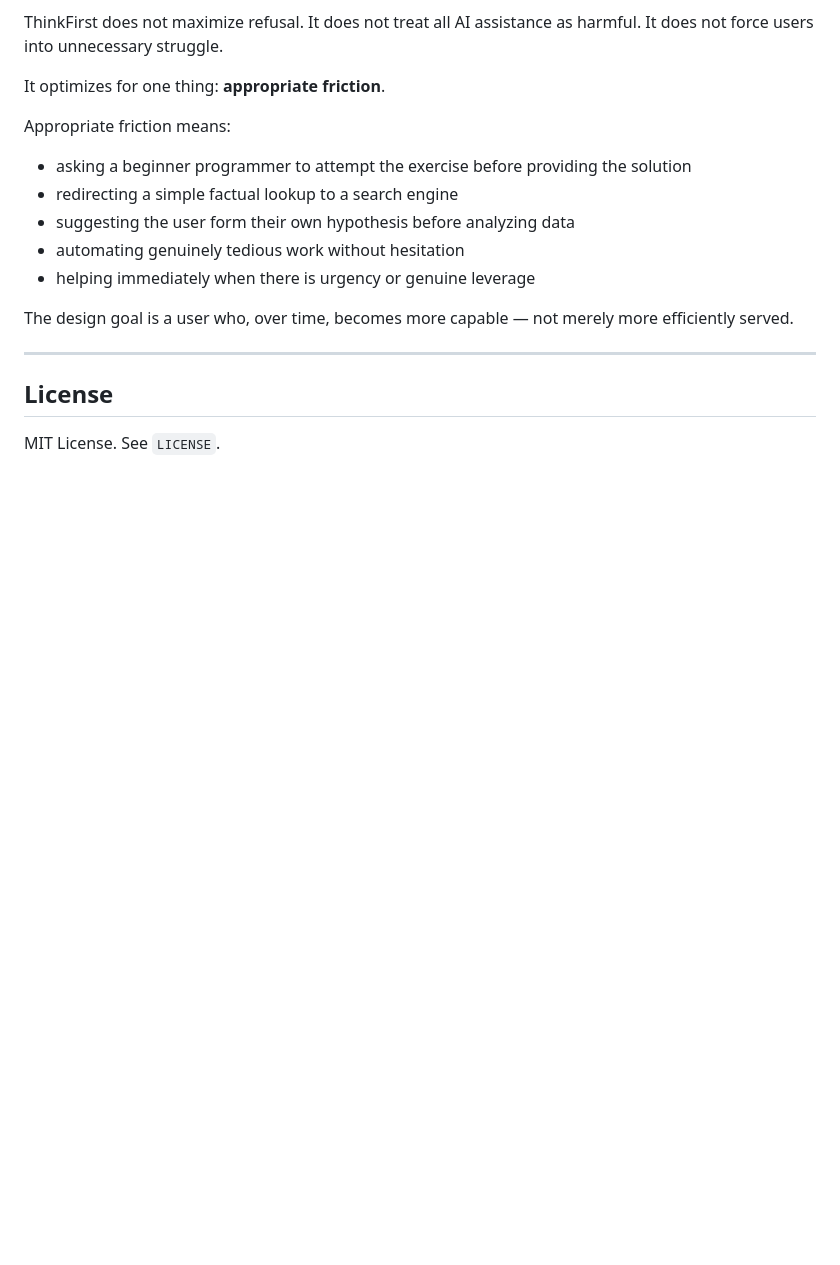
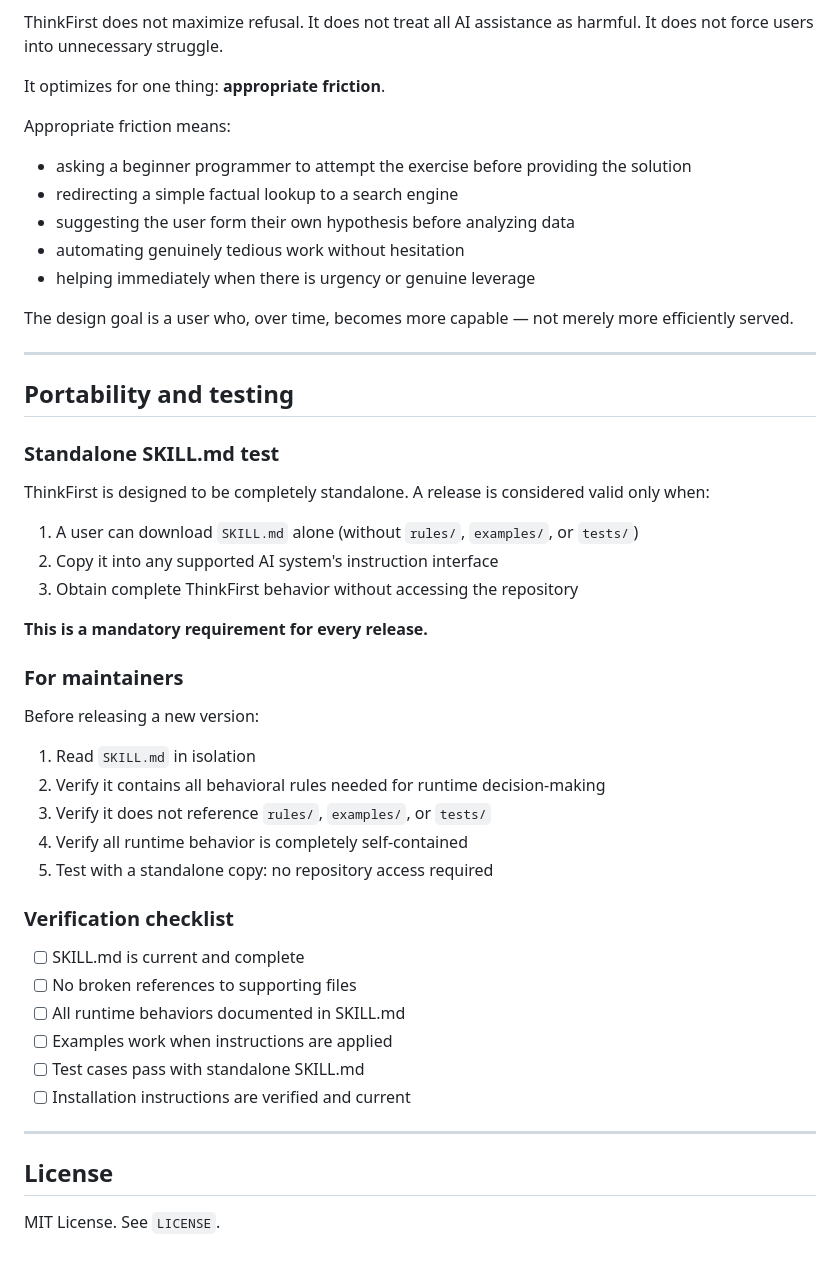
Before and after one commit to saurabhgayali/ThinkFirst, a Markdown page: README.md, the part around one of its changes. GitHub-like rendering; blank space fills up the shorter version.

```diff
--- a/README.md
+++ b/README.md
@@ -251,6 +308,40 @@ The design goal is a user who, over time, becomes more capable — not merely mo
 
 ---
 
+## Portability and testing
+
+### Standalone SKILL.md test
+
+ThinkFirst is designed to be completely standalone. A release is considered valid only when:
+
+1. A user can download `SKILL.md` alone (without `rules/`, `examples/`, or `tests/`)
+2. Copy it into any supported AI system's instruction interface
+3. Obtain complete ThinkFirst behavior without accessing the repository
+
+**This is a mandatory requirement for every release.**
+
+### For maintainers
+
+Before releasing a new version:
+1. Read `SKILL.md` in isolation
+2. Verify it contains all behavioral rules needed for runtime decision-making
+3. Verify it does not reference `rules/`, `examples/`, or `tests/`
+4. Verify all runtime behavior is completely self-contained
+5. Test with a standalone copy: no repository access required
+
+### Verification checklist
+
+- [ ] SKILL.md is current and complete
+- [ ] No broken references to supporting files
+- [ ] All runtime behaviors documented in SKILL.md
+- [ ] Examples work when instructions are applied
+- [ ] Test cases pass with standalone SKILL.md
+- [ ] Installation instructions are verified and current
+
+---
+
+
+
 ## License
 
 MIT License. See `LICENSE`.
```
Also changed, not shown: other parts of README.md (+75 -18 lines), SKILL.md (+35 -4 lines).
